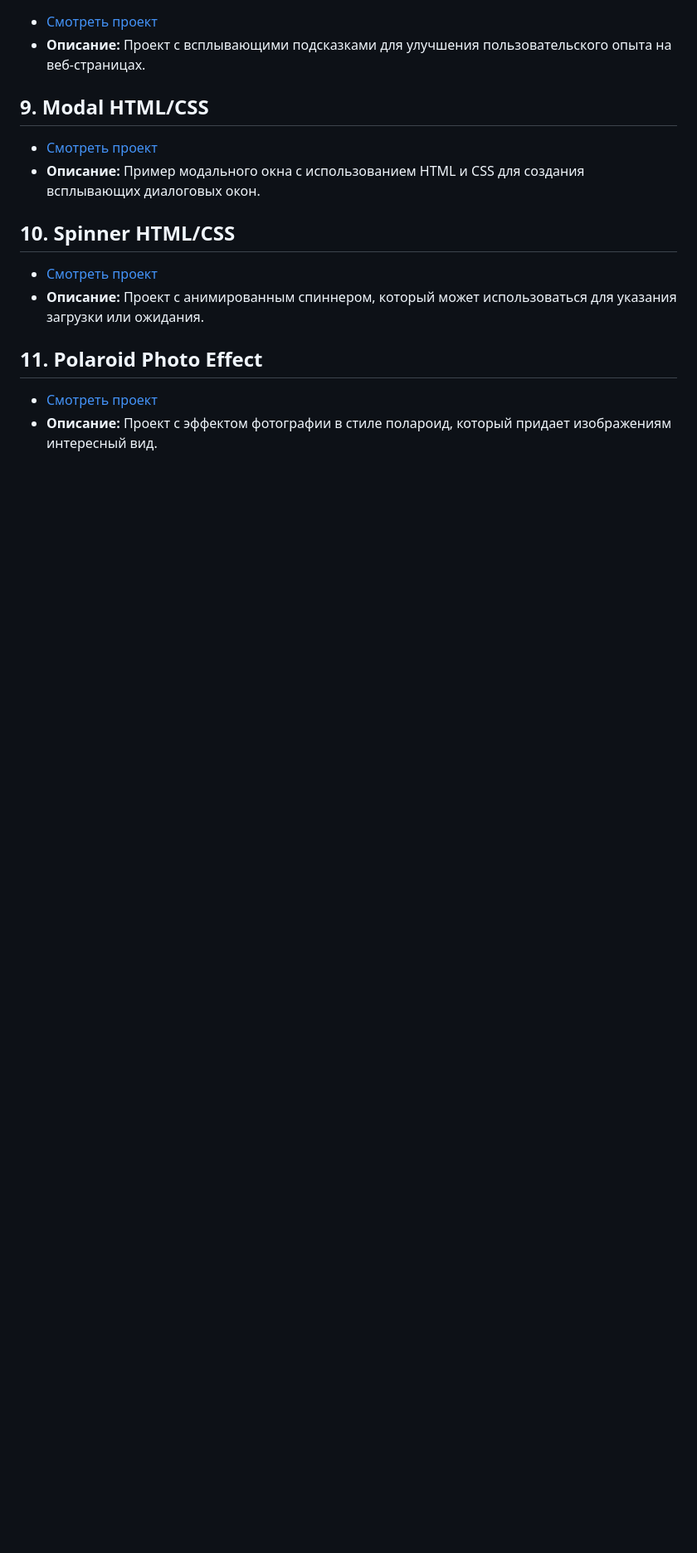
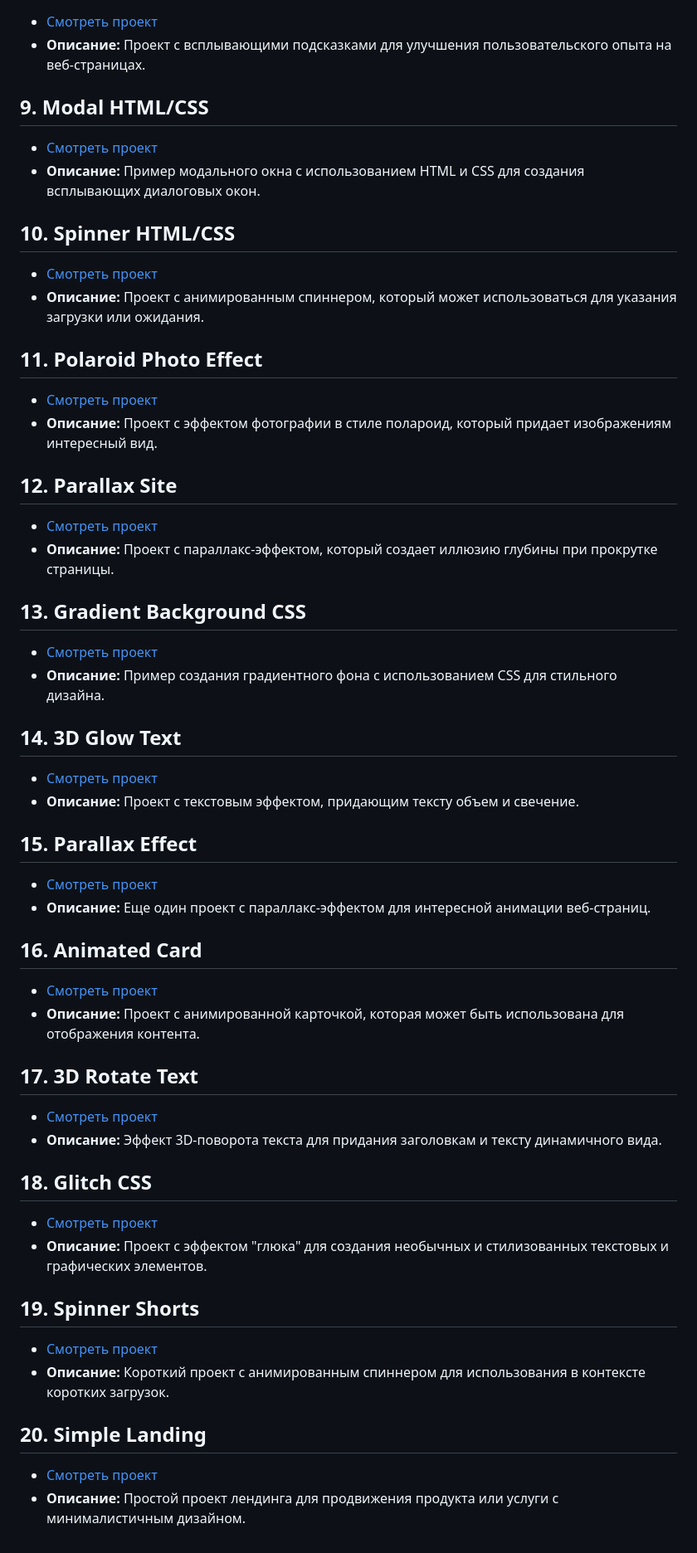
Before and after one commit to daniil-emelin/frontend_tutorials, a Markdown page: README.md, the part around the change. Shown: that part at 83% size. GitHub-like rendering; blank space fills up the shorter version.

```diff
--- a/README.md
+++ b/README.md
@@ -45,3 +45,39 @@
 ## 11. Polaroid Photo Effect
 - [Смотреть проект](https://daniil-emelin.github.io/frontend_tutorials/11_polaroid_photo_effect/index.html)
 - **Описание:** Проект с эффектом фотографии в стиле полароид, который придает изображениям интересный вид.
+
+## 12. Parallax Site
+- [Смотреть проект](https://daniil-emelin.github.io/frontend_tutorials/12_parallax_site/index.html)
+- **Описание:** Проект с параллакс-эффектом, который создает иллюзию глубины при прокрутке страницы.
+
+## 13. Gradient Background CSS
+- [Смотреть проект](https://daniil-emelin.github.io/frontend_tutorials/13_gradient_background_css/index.html)
+- **Описание:** Пример создания градиентного фона с использованием CSS для стильного дизайна.
+
+## 14. 3D Glow Text
+- [Смотреть проект](https://daniil-emelin.github.io/frontend_tutorials/14_3d_glow_text/index.html)
+- **Описание:** Проект с текстовым эффектом, придающим тексту объем и свечение.
+
+## 15. Parallax Effect
+- [Смотреть проект](https://daniil-emelin.github.io/frontend_tutorials/15_parallax_effect/index.html)
+- **Описание:** Еще один проект с параллакс-эффектом для интересной анимации веб-страниц.
+
+## 16. Animated Card
+- [Смотреть проект](https://daniil-emelin.github.io/frontend_tutorials/16_animated_card/index.html)
+- **Описание:** Проект с анимированной карточкой, которая может быть использована для отображения контента.
+
+## 17. 3D Rotate Text
+- [Смотреть проект](https://daniil-emelin.github.io/frontend_tutorials/17_3d_rotate_text/index.html)
+- **Описание:** Эффект 3D-поворота текста для придания заголовкам и тексту динамичного вида.
+
+## 18. Glitch CSS
+- [Смотреть проект](https://daniil-emelin.github.io/frontend_tutorials/18_glitch-css/index.html)
+- **Описание:** Проект с эффектом "глюка" для создания необычных и стилизованных текстовых и графических элементов.
+
+## 19. Spinner Shorts
+- [Смотреть проект](https://daniil-emelin.github.io/frontend_tutorials/19_spinner_shorts/index.html)
+- **Описание:** Короткий проект с анимированным спиннером для использования в контексте коротких загрузок.
+
+## 20. Simple Landing
+- [Смотреть проект](https://daniil-emelin.github.io/frontend_tutorials/20_simple_landing/index.html)
+- **Описание:** Простой проект лендинга для продвижения продукта или услуги с минималистичным дизайном.
```
